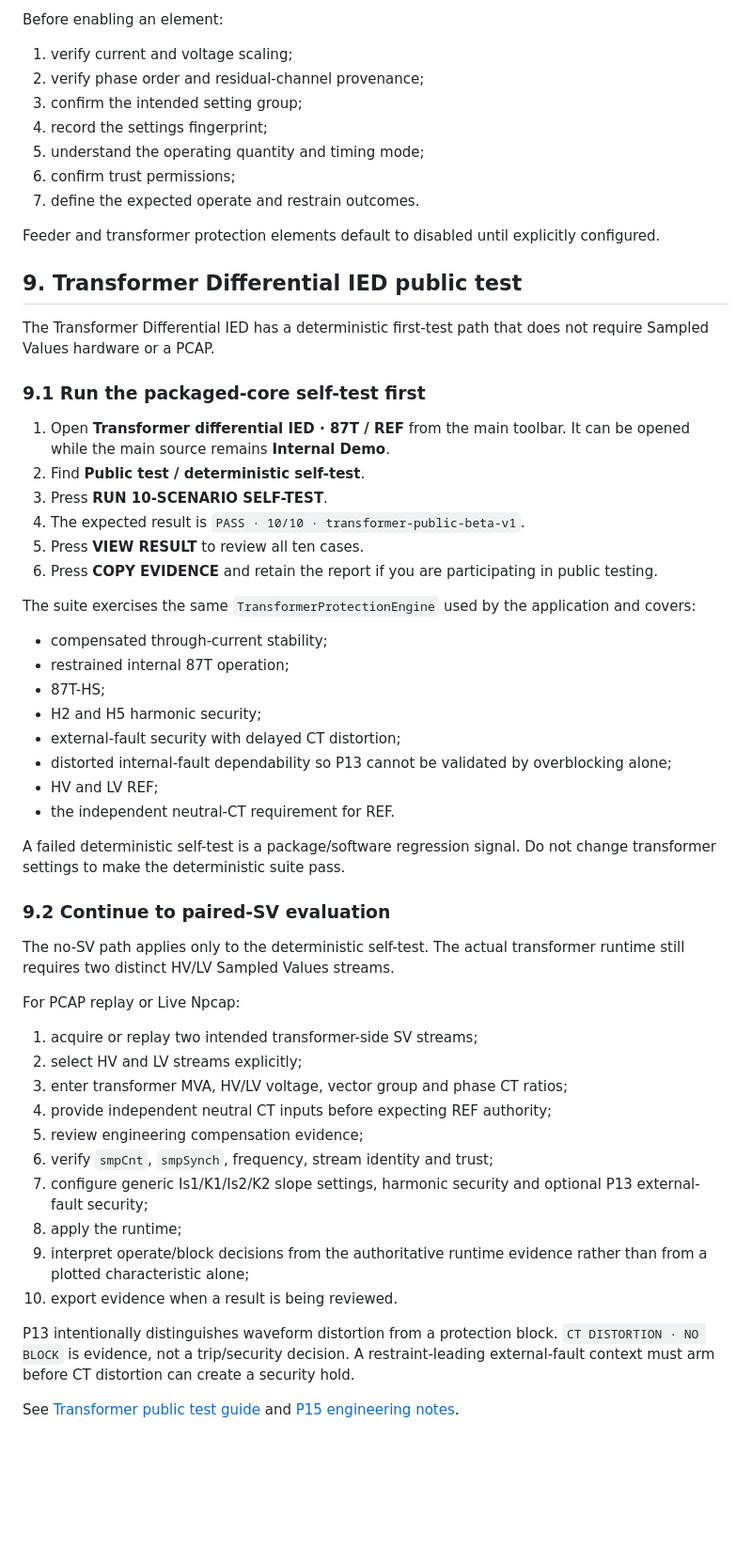
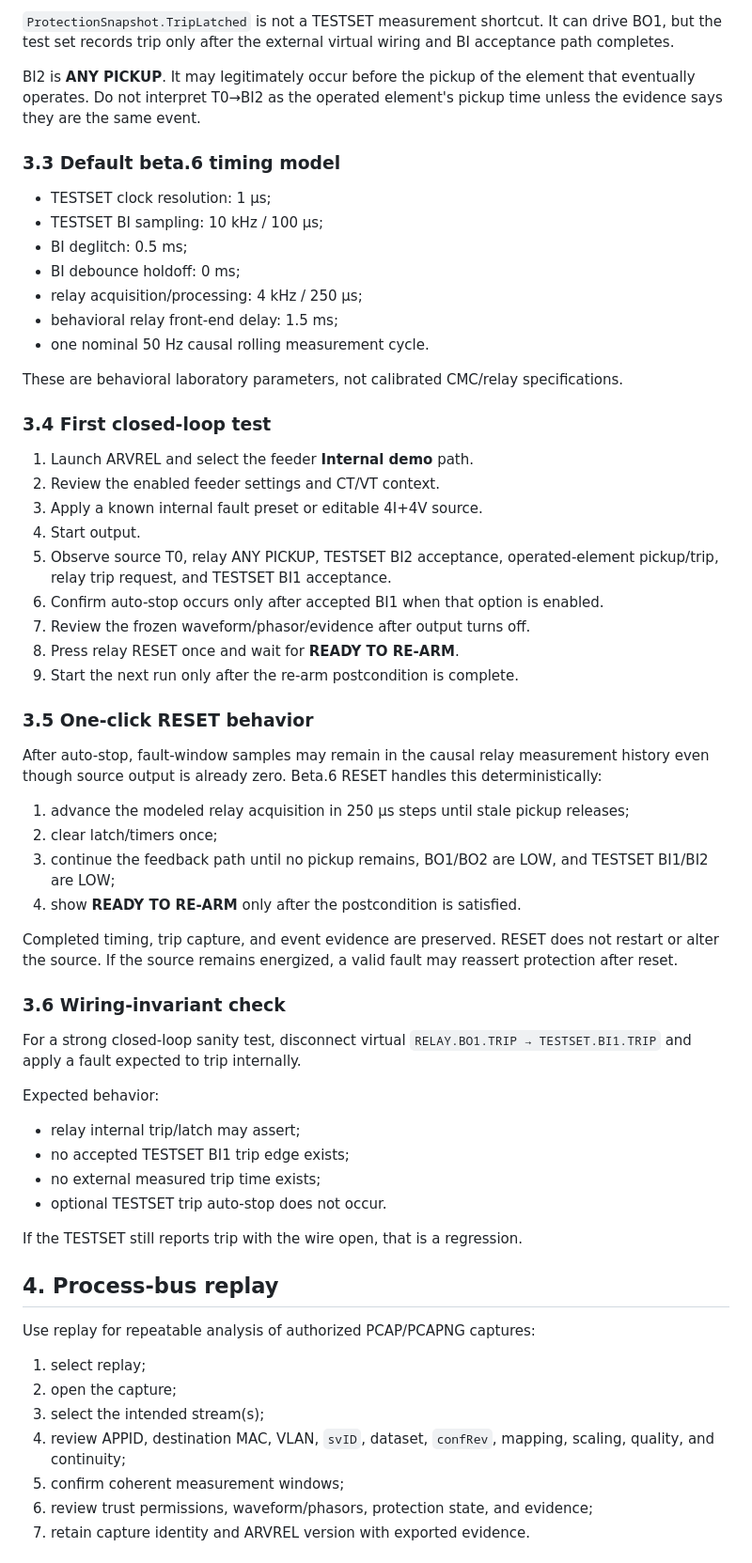
Before and after one commit to masarray/arvrel, a Markdown page: docs/USER_GUIDE.md, the part around one of its changes. Shown at 94% size. Rendered like a GitHub page; blank space fills up the shorter version.

Commit message:
docs: update user guide for beta.6 workflows

```diff
--- a/docs/USER_GUIDE.md
+++ b/docs/USER_GUIDE.md
@@ -126,59 +60,65 @@ Public-beta protection includes feeder 50P-1, 51P, 50N, 51N, 67P, 67N, 27, 59, a
 
-Before enabling an element:
+`ProtectionSnapshot.TripLatched` is not a TESTSET measurement shortcut. It can drive BO1, but the test set records trip only after the external virtual wiring and BI acceptance path completes.
 
-1. verify current and voltage scaling;
-2. verify phase order and residual-channel provenance;
-3. confirm the intended setting group;
-4. record the settings fingerprint;
-5. understand the operating quantity and timing mode;
-6. confirm trust permissions;
-7. define the expected operate and restrain outcomes.
+BI2 is **ANY PICKUP**. It may legitimately occur before the pickup of the element that eventually operates. Do not interpret T0→BI2 as the operated element's pickup time unless the evidence says they are the same event.
 
-Feeder and transformer protection elements default to disabled until explicitly configured.
+### 3.3 Default beta.6 timing model
 
-## 9. Transformer Differential IED public test
+- TESTSET clock resolution: 1 µs;
+- TESTSET BI sampling: 10 kHz / 100 µs;
+- BI deglitch: 0.5 ms;
+- BI debounce holdoff: 0 ms;
+- relay acquisition/processing: 4 kHz / 250 µs;
+- behavioral relay front-end delay: 1.5 ms;
+- one nominal 50 Hz causal rolling measurement cycle.
 
-The Transformer Differential IED has a deterministic first-test path that does not require Sampled Values hardware or a PCAP.
+These are behavioral laboratory parameters, not calibrated CMC/relay specifications.
 
-### 9.1 Run the packaged-core self-test first
+### 3.4 First closed-loop test
 
-1. Open **Transformer differential IED · 87T / REF** from the main toolbar. It can be opened while the main source remains **Internal Demo**.
-2. Find **Public test / deterministic self-test**.
-3. Press **RUN 10-SCENARIO SELF-TEST**.
-4. The expected result is `PASS · 10/10 · transformer-public-beta-v1`.
-5. Press **VIEW RESULT** to review all ten cases.
-6. Press **COPY EVIDENCE** and retain the report if you are participating in public testing.
+1. Launch ARVREL and select the feeder **Internal demo** path.
+2. Review the enabled feeder settings and CT/VT context.
+3. Apply a known internal fault preset or editable 4I+4V source.
+4. Start output.
+5. Observe source T0, relay ANY PICKUP, TESTSET BI2 acceptance, operated-element pickup/trip, relay trip request, and TESTSET BI1 acceptance.
+6. Confirm auto-stop occurs only after accepted BI1 when that option is enabled.
+7. Review the frozen waveform/phasor/evidence after output turns off.
+8. Press relay RESET once and wait for **READY TO RE-ARM**.
+9. Start the next run only after the re-arm postcondition is complete.
 
-The suite exercises the same `TransformerProtectionEngine` used by the application and covers:
+### 3.5 One-click RESET behavior
 
-- compensated through-current stability;
-- restrained internal 87T operation;
-- 87T-HS;
-- H2 and H5 harmonic security;
-- external-fault security with delayed CT distortion;
-- distorted internal-fault dependability so P13 cannot be validated by overblocking alone;
-- HV and LV REF;
-- the independent neutral-CT requirement for REF.
+After auto-stop, fault-window samples may remain in the causal relay measurement history even though source output is already zero. Beta.6 RESET handles this deterministically:
 
-A failed deterministic self-test is a package/software regression signal. Do not change transformer settings to make the deterministic suite pass.
+1. advance the modeled relay acquisition in 250 µs steps until stale pickup releases;
+2. clear latch/timers once;
+3. continue the feedback path until no pickup remains, BO1/BO2 are LOW, and TESTSET BI1/BI2 are LOW;
+4. show **READY TO RE-ARM** only after the postcondition is satisfied.
 
-### 9.2 Continue to paired-SV evaluation
+Completed timing, trip capture, and event evidence are preserved. RESET does not restart or alter the source. If the source remains energized, a valid fault may reassert protection after reset.
 
-The no-SV path applies only to the deterministic self-test. The actual transformer runtime still requires two distinct HV/LV Sampled Values streams.
+### 3.6 Wiring-invariant check
 
-For PCAP replay or Live Npcap:
+For a strong closed-loop sanity test, disconnect virtual `RELAY.BO1.TRIP → TESTSET.BI1.TRIP` and apply a fault expected to trip internally.
 
-1. acquire or replay two intended transformer-side SV streams;
-2. select HV and LV streams explicitly;
-3. enter transformer MVA, HV/LV voltage, vector group and phase CT ratios;
-4. provide independent neutral CT inputs before expecting REF authority;
-5. review engineering compensation evidence;
-6. verify `smpCnt`, `smpSynch`, frequency, stream identity and trust;
-7. configure generic Is1/K1/Is2/K2 slope settings, harmonic security and optional P13 external-fault security;
-8. apply the runtime;
-9. interpret operate/block decisions from the authoritative runtime evidence rather than from a plotted characteristic alone;
-10. export evidence when a result is being reviewed.
+Expected behavior:
 
-P13 intentionally distinguishes waveform distortion from a protection block. `CT DISTORTION · NO BLOCK` is evidence, not a trip/security decision. A restraint-leading external-fault context must arm before CT distortion can create a security hold.
+- relay internal trip/latch may assert;
+- no accepted TESTSET BI1 trip edge exists;
+- no external measured trip time exists;
+- optional TESTSET trip auto-stop does not occur.
 
-See [Transformer public test guide](TRANSFORMER_PUBLIC_TEST.md) and [P15 engineering notes](P15_TRANSFORMER_PUBLIC_BETA_HARDENING.md).
+If the TESTSET still reports trip with the wire open, that is a regression.
+
+## 4. Process-bus replay
+
+Use replay for repeatable analysis of authorized PCAP/PCAPNG captures:
+
+1. select replay;
+2. open the capture;
+3. select the intended stream(s);
+4. review APPID, destination MAC, VLAN, `svID`, dataset, `confRev`, mapping, scaling, quality, and continuity;
+5. confirm coherent measurement windows;
+6. review trust permissions, waveform/phasors, protection state, and evidence;
+7. retain capture identity and ARVREL version with exported evidence.
+
```
Also changed, not shown: other parts of docs/USER_GUIDE.md (+160 -176 lines).
